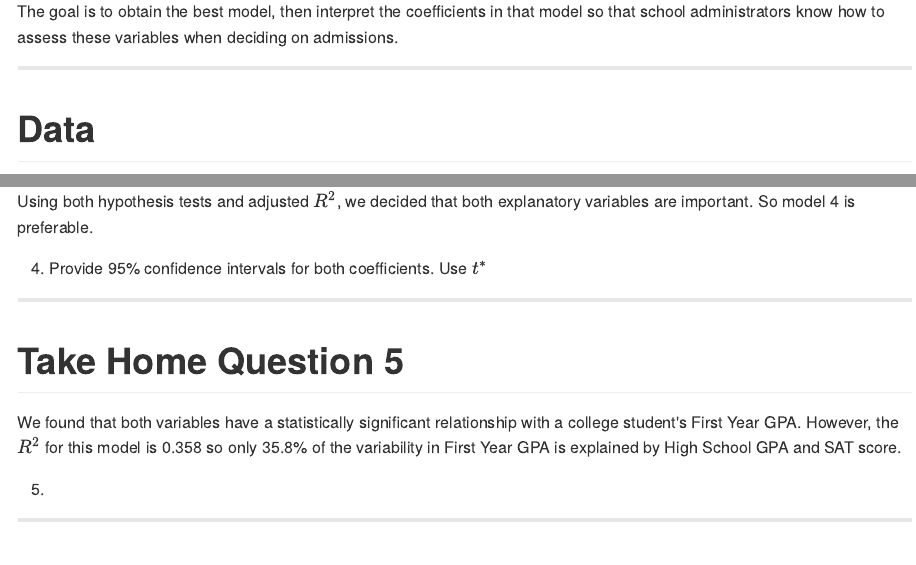
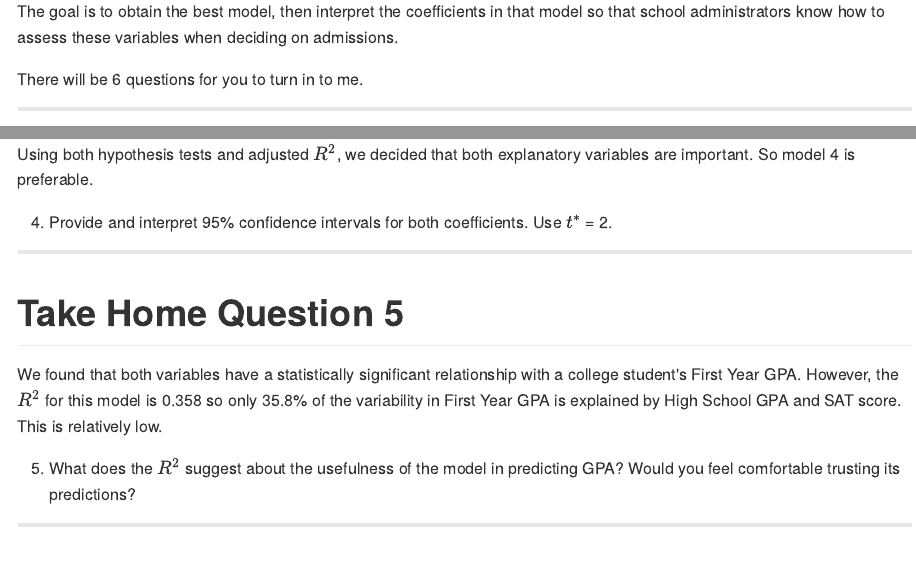
Before and after one commit to kferris10/Ch7-Comparing-Regression-Models, an R Markdown document (index.Rmd): the page in a window 1100 px wide, from 390 px down, and a second part further down, joined at a grey line. The pictures show the output file index.md that the author committed with the source, drawn offline in the style of GitHub.

Commit message:
Update take home questions

```diff
--- a/index.Rmd
+++ b/index.Rmd
@@ -51,6 +51,8 @@ We will consider four potential models to predict GPA:
 4. $FYGPA_i = \beta_0 + \beta_1 \times HSGPA_i + \beta_2 \times SATSum_i + \epsilon_i$ (This model uses both HSGPA and SATSum)
 
 The goal is to obtain the best model, then interpret the coefficients in that model so that school administrators know how to assess these variables when deciding on admissions.
+
+There will be 6 questions for you to turn in to me.
 
 ---
 # Data
@@ -301,14 +303,14 @@ Model 4 has the largest Adjusted $R^2$
 
 Using both hypothesis tests and adjusted $R^2$, we decided that both explanatory variables are important.  So model 4 is preferable.
 
-`r take_home`) Provide 95% confidence intervals for both coefficients.  Use $t^*$
+`r take_home`) Provide and interpret 95% confidence intervals for both coefficients.  Use $t^*$ = 2.
 
 ---
 # Take Home Question `r take_home <- take_home + 1; take_home`
 
-We found that both variables have a statistically significant relationship with a college student's First Year GPA.  However, the $R^2$ for this model is 0.358 so only 35.8% of the variability in First Year GPA is explained by High School GPA and SAT score.
+We found that both variables have a statistically significant relationship with a college student's First Year GPA.  However, the $R^2$ for this model is 0.358 so only 35.8% of the variability in First Year GPA is explained by High School GPA and SAT score.  This is relatively low.
 
-`r take_home`)
+`r take_home`) What does the $R^2$ suggest about the usefulness of the model in predicting GPA?  Would you feel comfortable trusting its predictions?
 
 ---
 # Take Home Question `r take_home <- take_home + 1; take_home`
```
Also changed, not shown: index.html, index.md.
